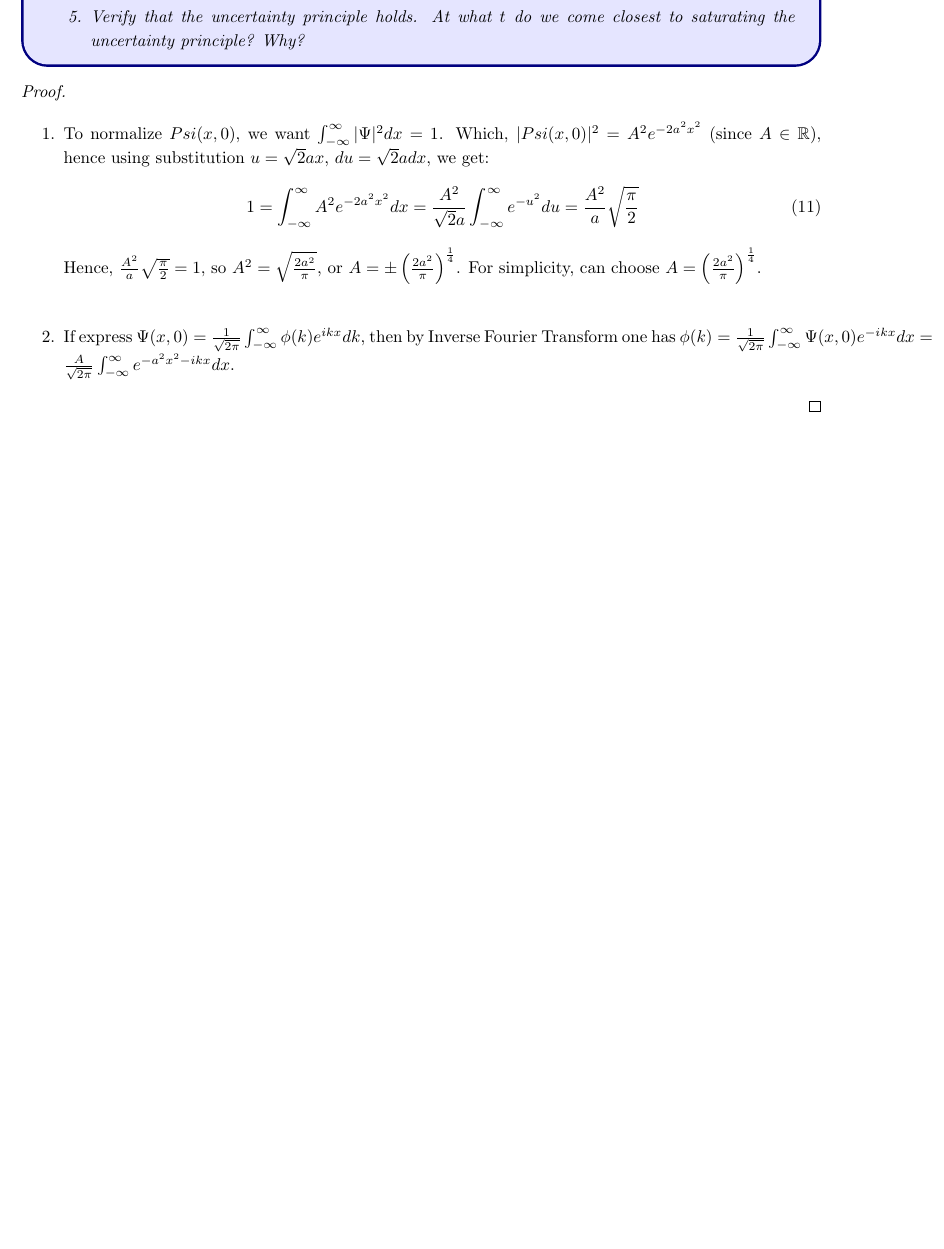
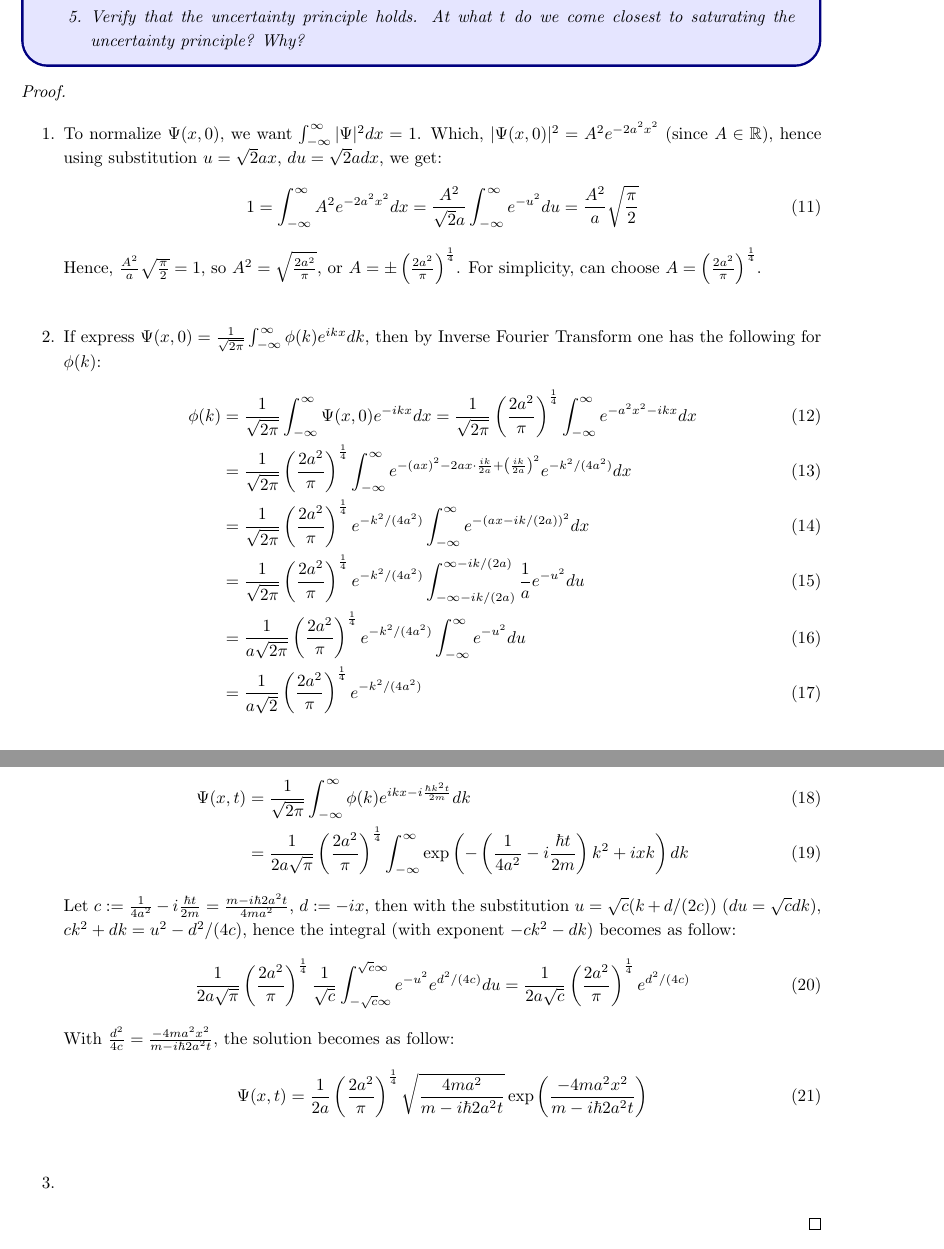
Before and after one commit to BryanWriggler/Fall-2025, a LaTeX document (Phys 115A/HW 4/Phys_115A_HW4.tex): part of page 5 of 8 before the commit and two parts of pages 5 and 6 of 9 after it, the two joined at a grey line, cut so that both start at the same text, the shorter picture padded with empty space. Compiled offline with pdfLaTeX.

Commit message:
changes to phys 115a hw4

```diff
--- a/Phys 115A/HW 4/Phys_115A_HW4.tex
+++ b/Phys 115A/HW 4/Phys_115A_HW4.tex
@@ -174,7 +174,7 @@ Consider a free particle whose state at time $t = 0$ is given by a gaussian wave
     \hfil
 
     \begin{itemize}
-        \item[1.] To normalize $Psi(x,0)$, we want $\int_{-\infty}^{\infty}|\Psi|^2 dx=1$. Which, $|Psi(x,0)|^2 = A^2e^{-2a^2x^2}$ (since $A\in\RR$), hence using substitution $u=\sqrt{2}ax$, $du=\sqrt{2}adx$, we get:
+        \item[1.] To normalize $\Psi(x,0)$, we want $\int_{-\infty}^{\infty}|\Psi|^2 dx=1$. Which, $|\Psi(x,0)|^2 = A^2e^{-2a^2x^2}$ (since $A\in\RR$), hence using substitution $u=\sqrt{2}ax$, $du=\sqrt{2}adx$, we get:
         \begin{align}
             1&=\int_{-\infty}^{\infty}A^2e^{-2a^2x^2}dx = \frac{A^2}{\sqrt{2}a}\int_{-\infty}^{\infty}e^{-u^2}du = \frac{A^2}{a}\sqrt{\frac{\pi}{2}}
         \end{align}
@@ -182,7 +182,32 @@ Consider a free particle whose state at time $t = 0$ is given by a gaussian wave
 
         \hfil
 
-        \item[2.] If express $\Psi(x,0)=\frac{1}{\sqrt{2\pi}}\int_{-\infty}^{\infty}\phi(k)e^{ikx}dk$, then by Inverse Fourier Transform one has $\phi(k)=\frac{1}{\sqrt{2\pi}}\int_{-\infty}^{\infty}\Psi(x,0)e^{-ikx}dx = \frac{A}{\sqrt{2\pi}}\int_{-\infty}^{\infty}e^{-a^2x^2-ikx}dx$.
+        \item[2.] If express $\Psi(x,0)=\frac{1}{\sqrt{2\pi}}\int_{-\infty}^{\infty}\phi(k)e^{ikx}dk$, then by Inverse Fourier Transform one has the following for $\phi(k)$:
+        \begin{align}
+            \phi(k)&=\frac{1}{\sqrt{2\pi}}\int_{-\infty}^{\infty}\Psi(x,0)e^{-ikx}dx = \frac{1}{\sqrt{2\pi}}\left(\frac{2a^2}{\pi}\right)^\frac{1}{4}\int_{-\infty}^{\infty}e^{-a^2x^2-ikx}dx\\
+            &= \frac{1}{\sqrt{2\pi}}\left(\frac{2a^2}{\pi}\right)^\frac{1}{4}\int_{-\infty}^{\infty}e^{-(ax)^2 - 2ax\cdot\frac{ik}{2a} + \left(\frac{ik}{2a}\right)^2}e^{-k^2/(4a^2)}dx\\
+            &= \frac{1}{\sqrt{2\pi}}\left(\frac{2a^2}{\pi}\right)^\frac{1}{4}e^{-k^2/(4a^2)}\int_{-\infty}^{\infty}e^{-(ax-ik/(2a))^2}dx\\
+            &= \frac{1}{\sqrt{2\pi}}\left(\frac{2a^2}{\pi}\right)^\frac{1}{4}e^{-k^2/(4a^2)}\int_{-\infty-ik/(2a)}^{\infty-ik/(2a)}\frac{1}{a}e^{-u^2}du\\
+            &= \frac{1}{a\sqrt{2\pi}}\left(\frac{2a^2}{\pi}\right)^\frac{1}{4}e^{-k^2/(4a^2)}\int_{-\infty}^{\infty}e^{-u^2}du\\
+            &= \frac{1}{a\sqrt{2}}\left(\frac{2a^2}{\pi}\right)^\frac{1}{4}e^{-k^2/(4a^2)}
+        \end{align}
+        As a result, the wavefunction is expressed as follow:
+        \begin{align}
+            \Psi(x,t)&= \frac{1}{\sqrt{2\pi}}\int_{-\infty}^{\infty}\phi(k)e^{ikx - i\frac{\hbar k^2 t}{2m}}dk\\
+            &= \frac{1}{2a\sqrt{\pi}}\left(\frac{2a^2}{\pi}\right)^\frac{1}{4}\int_{-\infty}^{\infty}\exp\left(-\left(\frac{1}{4a^2} - i\frac{\hbar t}{2m}\right)k^2 + ix k\right)dk
+        \end{align}
+        Let $c:=\frac{1}{4a^2}-i\frac{\hbar t}{2m} = \frac{m-i\hbar 2a^2t}{4ma^2}$, $d:= -ix$, then with the substitution $u=\sqrt{c}(k+d/(2c))$ ($du = \sqrt{c}dk$), $ck^2+dk = u^2 - d^2/(4c)$, hence the integral (with exponent $-ck^2 - dk$) becomes as follow:
+        \begin{align}
+            \frac{1}{2a\sqrt{\pi}}\left(\frac{2a^2}{\pi}\right)^\frac{1}{4}\frac{1}{\sqrt{c}}\int_{-\sqrt{c}\infty}^{\sqrt{c}\infty}e^{-u^2}e^{d^2/(4c)}du = \frac{1}{2a\sqrt{c}}\left(\frac{2a^2}{\pi}\right)^\frac{1}{4}e^{d^2/(4c)}
+        \end{align}
+        With $\frac{d^2}{4c}=\frac{-4ma^2x^2}{m-i\hbar 2a^2t}$, the solution becomes as follow:
+        \begin{align}
+            \Psi(x,t)=\frac{1}{2a}\left(\frac{2a^2}{\pi}\right)^\frac{1}{4}\sqrt{\frac{4ma^2}{m-i\hbar 2a^2t}}\exp\left(\frac{-4ma^2 x^2}{m-i\hbar 2a^2t}\right)
+        \end{align}
+
+        \hfil
+
+        \item[3.]
     \end{itemize}
 \end{proof}
 
```
Also changed, not shown: Phys 115A/HW 4/Phys_115A_HW4.pdf, 3 other files.
